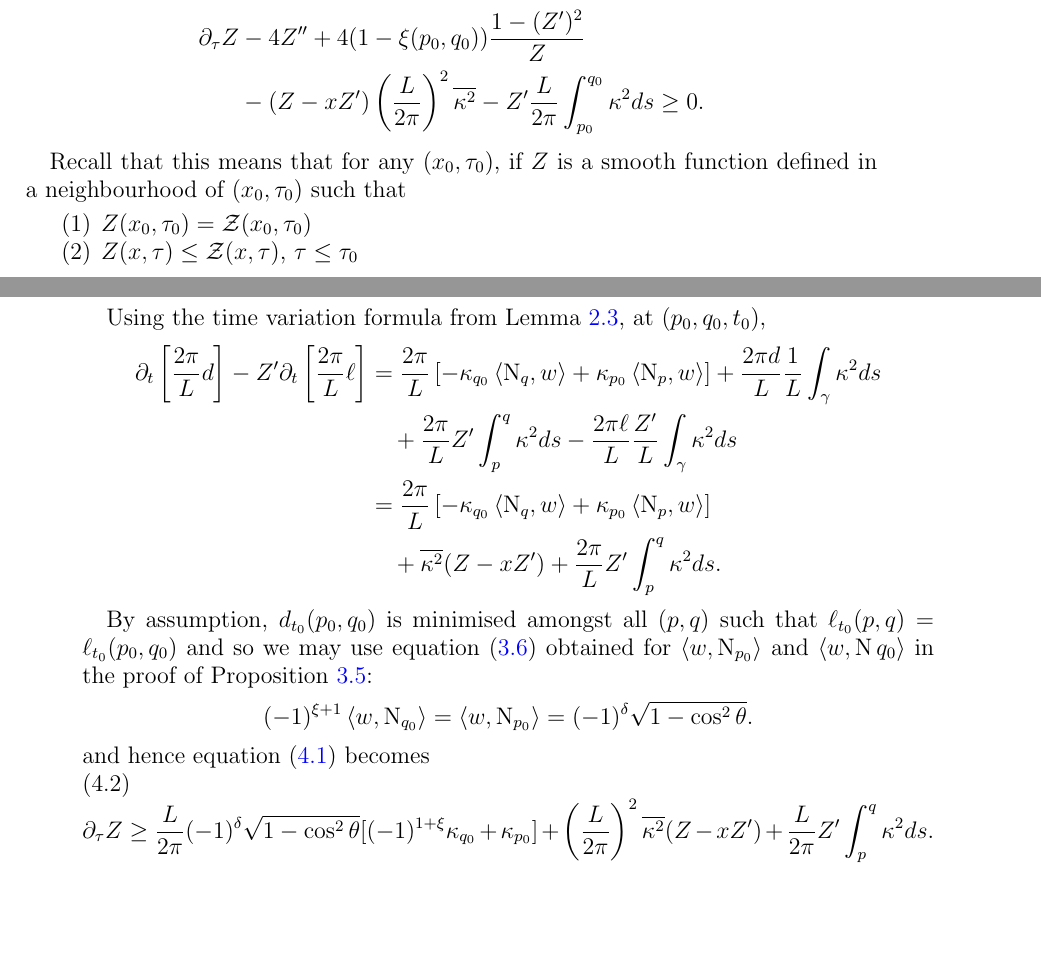
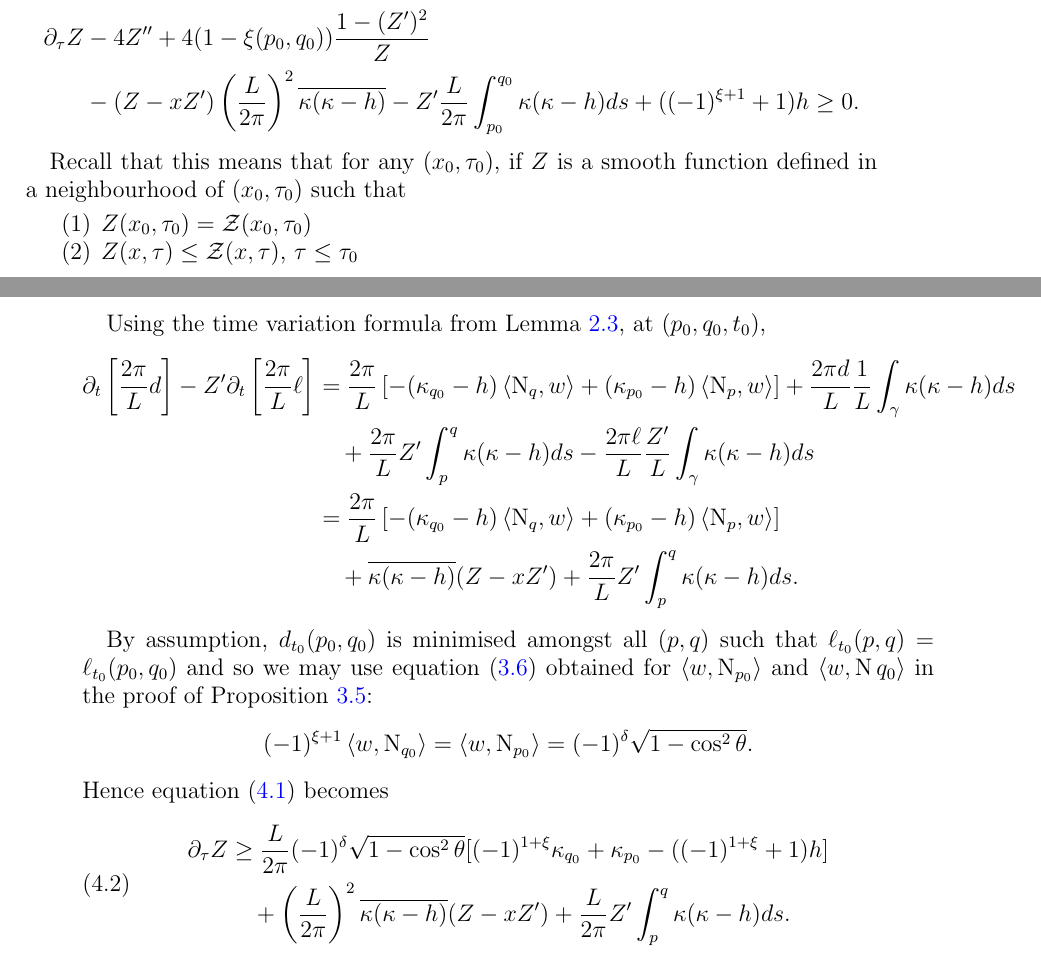
Before and after one commit to pabryan/preserving_distance_comparison, a LaTeX paper (main.tex): two parts of pages 10 and 11 of 19, joined at a grey line, cut so that both start at the same text, the shorter picture padded with empty space. Compiled offline with pdfLaTeX.

Commit message:
Put global term into evolving viscosity equation.

```diff
--- a/main.tex
+++ b/main.tex
@@ -520,7 +520,7 @@ Let $X: \S^1\times [0,T)$ be a solution of the flow \eqref{eq:flow}. For any \(x
 \[
 \begin{split}
 \partial_{\tau} Z & -4 Z'' + 4(1-\xi(p_0,q_0)) \frac{1 - (Z')^2}{Z} \\
-& - (Z - x Z') \left(\frac{L}{2\pi}\right)^2 \avg{\kappa^2} - Z' \frac{L}{2\pi} \int_{p_0}^{q_0} \kappa^2 ds \geq 0.
+& - (Z - x Z') \left(\frac{L}{2\pi}\right)^2 \avg{\kappa(\kappa-h)} - Z' \frac{L}{2\pi} \int_{p_0}^{q_0} \kappa(\kappa-h) ds + ((-1)^{\xi+1} + 1)h \geq 0.
 \end{split}
 \]
 \end{thm}
@@ -555,10 +555,10 @@ satisfies $\partial_{\tau} \Phi \leq 0$ at $(p_0, q_0, \tau_0)$. That is,
 Using the time variation formula from \Cref{lem:distance_evolution}, at \((p_0, q_0, t_0)\),
 \[
 \begin{split}
-\partial_t \left[\frac{2\pi}{L} d\right] - Z' \partial_t \left[\frac{2\pi}{L}\ell\right] &= \frac{2\pi}{L}\left[-\kappa_{q_0} \inpr{\nor_q}{w} + \kappa_{p_0} \inpr{\nor_p}{w}\right] + \frac{2\pi d}{L} \frac{1}{L} \int_{\gamma} \kappa^2 ds \\
-&\quad + \frac{2\pi}{L} Z' \int_p^q \kappa^2 ds - \frac{2\pi\ell}{L} \frac{Z'}{L} \int_{\gamma}\kappa^2 ds \\
-&= \frac{2\pi}{L}\left[-\kappa_{q_0} \inpr{\nor_q}{w} + \kappa_{p_0} \inpr{\nor_p}{w}\right] \\
-&\quad + \avg{\kappa^2} (Z - x Z') + \frac{2\pi}{L} Z' \int_p^q \kappa^2 ds.
+\partial_t \left[\frac{2\pi}{L} d\right] - Z' \partial_t \left[\frac{2\pi}{L}\ell\right] &= \frac{2\pi}{L}\left[-(\kappa_{q_0}-h) \inpr{\nor_q}{w} + (\kappa_{p_0}-h) \inpr{\nor_p}{w}\right] + \frac{2\pi d}{L} \frac{1}{L} \int_{\gamma} \kappa(\kappa-h) ds \\
+&\quad + \frac{2\pi}{L} Z' \int_p^q \kappa(\kappa-h) ds - \frac{2\pi\ell}{L} \frac{Z'}{L} \int_{\gamma}\kappa(\kappa-h) ds \\
+&= \frac{2\pi}{L}\left[-(\kappa_{q_0}-h) \inpr{\nor_q}{w} + (\kappa_{p_0}-h) \inpr{\nor_p}{w}\right] \\
+&\quad + \avg{\kappa(\kappa-h)} (Z - x Z') + \frac{2\pi}{L} Z' \int_p^q \kappa(\kappa-h) ds.
 \end{split}
 \]
 
@@ -566,10 +566,13 @@ By assumption, \(d_{t_0} (p_0, q_0)\) is minimised amongst all \((p, q)\) such t
 \[
 (-1)^{\xi+1} \inpr{w}{\nor_{q_0}} = \inpr{w}{\nor_{p_0}} =  (-1)^\delta \sqrt{1-\cos^2\theta}.
 \]
-and hence equation \eqref{eq:tau_ineq} becomes
+Hence equation \eqref{eq:tau_ineq} becomes
 \begin{equation}
 \label{eq:time_ineq}
-\partial_{\tau} Z \geq \frac{L}{2\pi} (-1)^\delta \sqrt{1-\cos^2\theta} [(-1)^{1+\xi}\kappa_{q_0} + \kappa_{p_0}] + \left(\frac{L}{2\pi}\right)^2 \avg{\kappa^2} (Z - x Z') + \frac{L}{2\pi} Z' \int_p^q \kappa^2 ds.
+\begin{split}
+\partial_{\tau} Z &\geq \frac{L}{2\pi} (-1)^\delta \sqrt{1-\cos^2\theta} [(-1)^{1+\xi}\kappa_{q_0} + \kappa_{p_0} - ((-1)^{1+\xi} + 1)h] \\
+&\quad + \left(\frac{L}{2\pi}\right)^2 \avg{\kappa(\kappa-h)} (Z - x Z') + \frac{L}{2\pi} Z' \int_p^q \kappa(\kappa-h) ds.
+\end{split}
 \end{equation}
 
 On the other hand, at $t=t_0$, the function $Z(-, t)$ is a lower support function of $\chordarcprofile$ at $x_0$ and so we can appeal to Theorem \ref{thm:spatial_viscosity} which says
```
